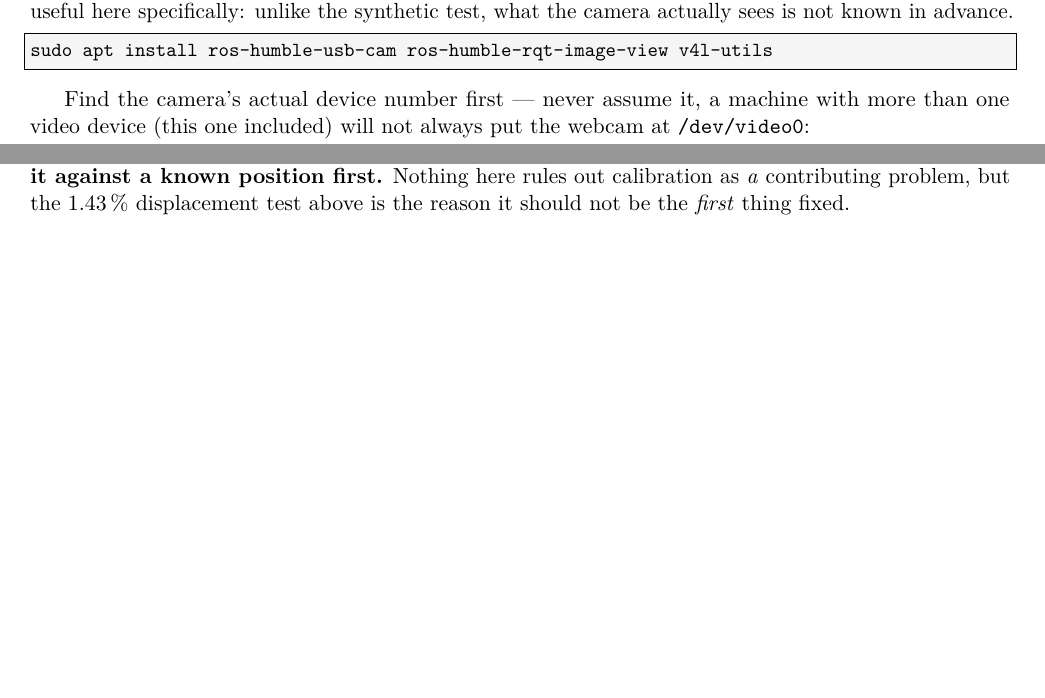
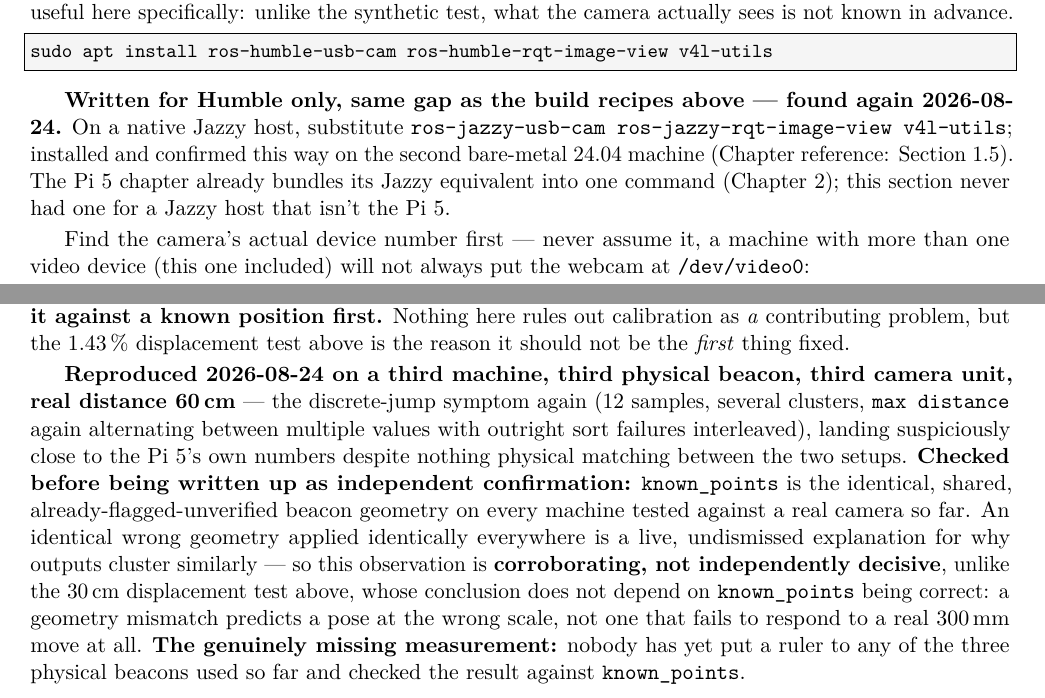
Before and after one commit to Arracheur2Bonnet/robotmaster, a LaTeX document (raspberry5-carolus-ros2/technical-ros2.tex): two parts of pages 10 and 19 of 19, joined at a grey line, cut so that both start at the same text, the shorter picture padded with empty space. Compiled offline with pdfLaTeX.

Commit message:
Test Carolus against a real camera and real beacon on the bare-metal 24.04 PC
Asked directly whether the ROS2 port had actually been tested on 24.04, or
only the guide's own synthetic test -- honest answer was no, so the user
attached a C920 and placed a real beacon at a measured 60 cm.

Found a fourth instance of the same gap the build-recipe fix found two days
ago: the webcam chapter's install command is Humble-only
(ros-humble-usb-cam/-rqt-image-view), never updated for the native-Jazzy
path added 2026-08-22. Fixed the same way, cross-referenced to both the
native install section and the Pi 5 chapter's own bundled equivalent.

Real detection confirmed: four blobs, target sort mostly succeeding
(some "Failed to sort targets" interleaved), Ceres running every frame.
Reproduced BUG-131's discrete-jump symptom a third time -- twelve /pose
samples cycling through several clusters rather than settling, on a third
machine, third beacon, third camera unit, at a real, different, measured
distance.

The numbers landed suspiciously close to the Pi 5's own readings despite
nothing physical matching. Checked before writing that up as independent
triangulation: known_points (the beacon geometry the solver assumes) is
the identical, shared, already-flagged-unverified config on every machine
tested against a real camera so far -- so an identical wrong geometry
applied identically everywhere is a live, undismissed explanation for the
clustering, separate from a solver bug. Written into the manual and
BUG-131's journal block as corroborating, not independently decisive --
unlike the 30 cm displacement test, whose 1.43% conclusion doesn't depend
on known_points being correct (a geometry mismatch predicts the wrong
scale, not near-zero response to a real move). The genuinely missing
measurement is named explicitly: nobody has put a ruler to any of the
three physical beacons used so far and checked it against known_points.

Verified by compiling: 0 errors, 0 undefined references, 0 overfull, 19
pages. Remote processes (carolus_node, usb_cam_node_exe) confirmed killed
before finishing.

Co-Authored-By: Claude Opus 5 <noreply@anthropic.com>

```diff
--- a/raspberry5-carolus-ros2/technical-ros2.tex
+++ b/raspberry5-carolus-ros2/technical-ros2.tex
@@ -549,6 +549,15 @@ the synthetic test, what the camera actually sees is not known in advance.
 sudo apt install ros-humble-usb-cam ros-humble-rqt-image-view v4l-utils
 \end{lstlisting}
 
+\textbf{Written for Humble only, same gap as the build recipes above ---
+found again 2026-08-24.} On a native Jazzy host, substitute
+\texttt{ros-jazzy-usb-cam ros-jazzy-rqt-image-view v4l-utils}; installed
+and confirmed this way on the second bare-metal 24.04 machine (Chapter
+reference: Section~\ref{sec:ros2-jazzy-native-pc}). The Pi 5 chapter
+already bundles its Jazzy equivalent into one command
+(Chapter~\ref{ch:ros2-pi5}); this section never had one for a Jazzy host
+that isn't the Pi 5.
+
 Find the camera's actual device number first --- never assume it, a machine
 with more than one video device (this one included) will not always put the
 webcam at \texttt{/dev/video0}:
@@ -1058,4 +1067,23 @@ rules out calibration as \emph{a} contributing problem, but the 1.43\,\%
 displacement test above is the reason it should not be the \emph{first}
 thing fixed.
 
+\textbf{Reproduced 2026-08-24 on a third machine, third physical beacon,
+third camera unit, real distance 60\,cm} --- the discrete-jump symptom
+again (12 samples, several clusters, \texttt{max distance} again
+alternating between multiple values with outright sort failures
+interleaved), landing suspiciously close to the Pi 5's own numbers despite
+nothing physical matching between the two setups. \textbf{Checked before
+being written up as independent confirmation:} \texttt{known\_points} is
+the identical, shared, already-flagged-unverified beacon geometry on every
+machine tested against a real camera so far. An identical wrong geometry
+applied identically everywhere is a live, undismissed explanation for why
+outputs cluster similarly --- so this observation is
+\textbf{corroborating, not independently decisive}, unlike the 30\,cm
+displacement test above, whose conclusion does not depend on
+\texttt{known\_points} being correct: a geometry mismatch predicts a pose
+at the wrong scale, not one that fails to respond to a real 300\,mm move
+at all. \textbf{The genuinely missing measurement:} nobody has yet put a
+ruler to any of the three physical beacons used so far and checked the
+result against \texttt{known\_points}.
+
 \end{document}
```
